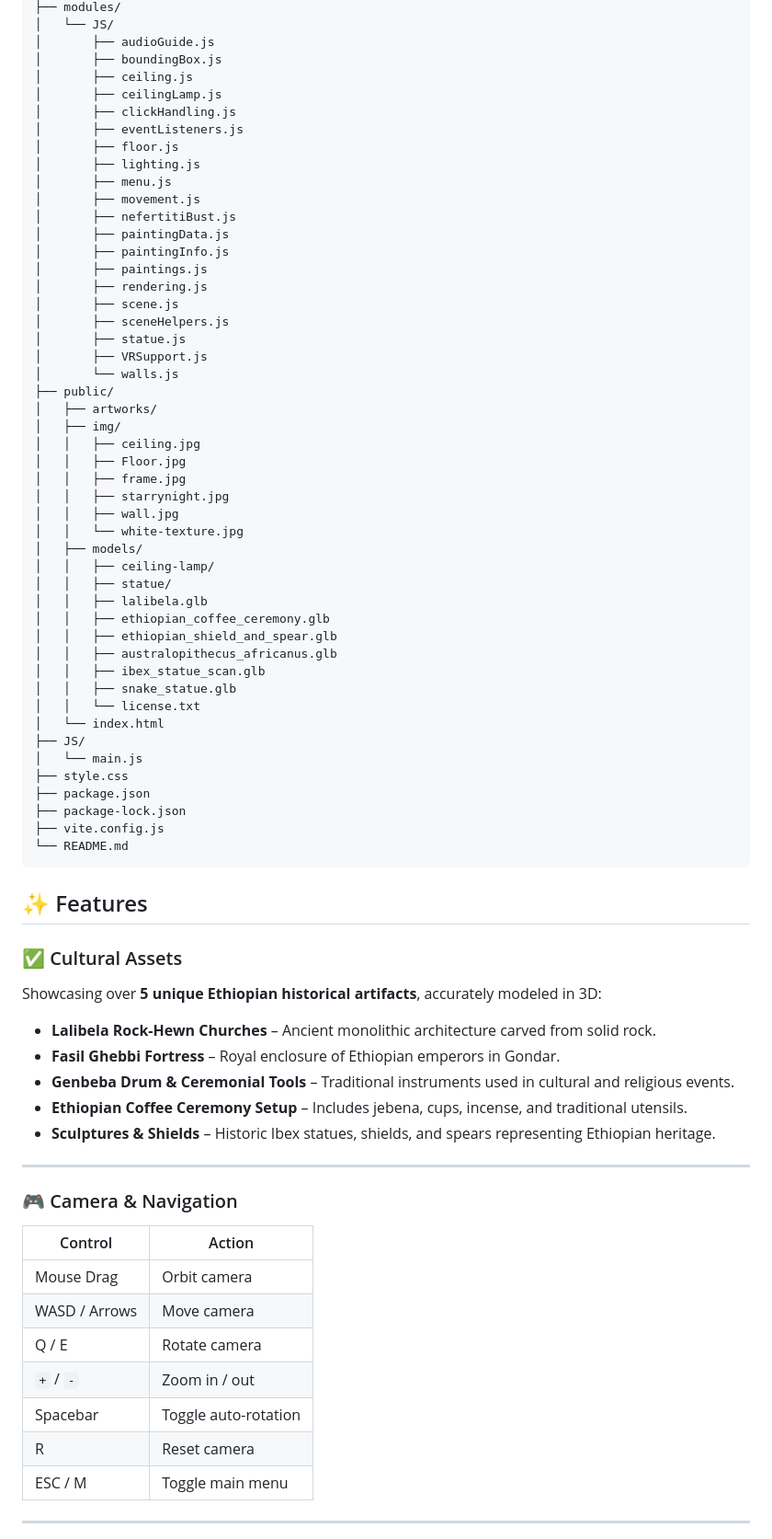
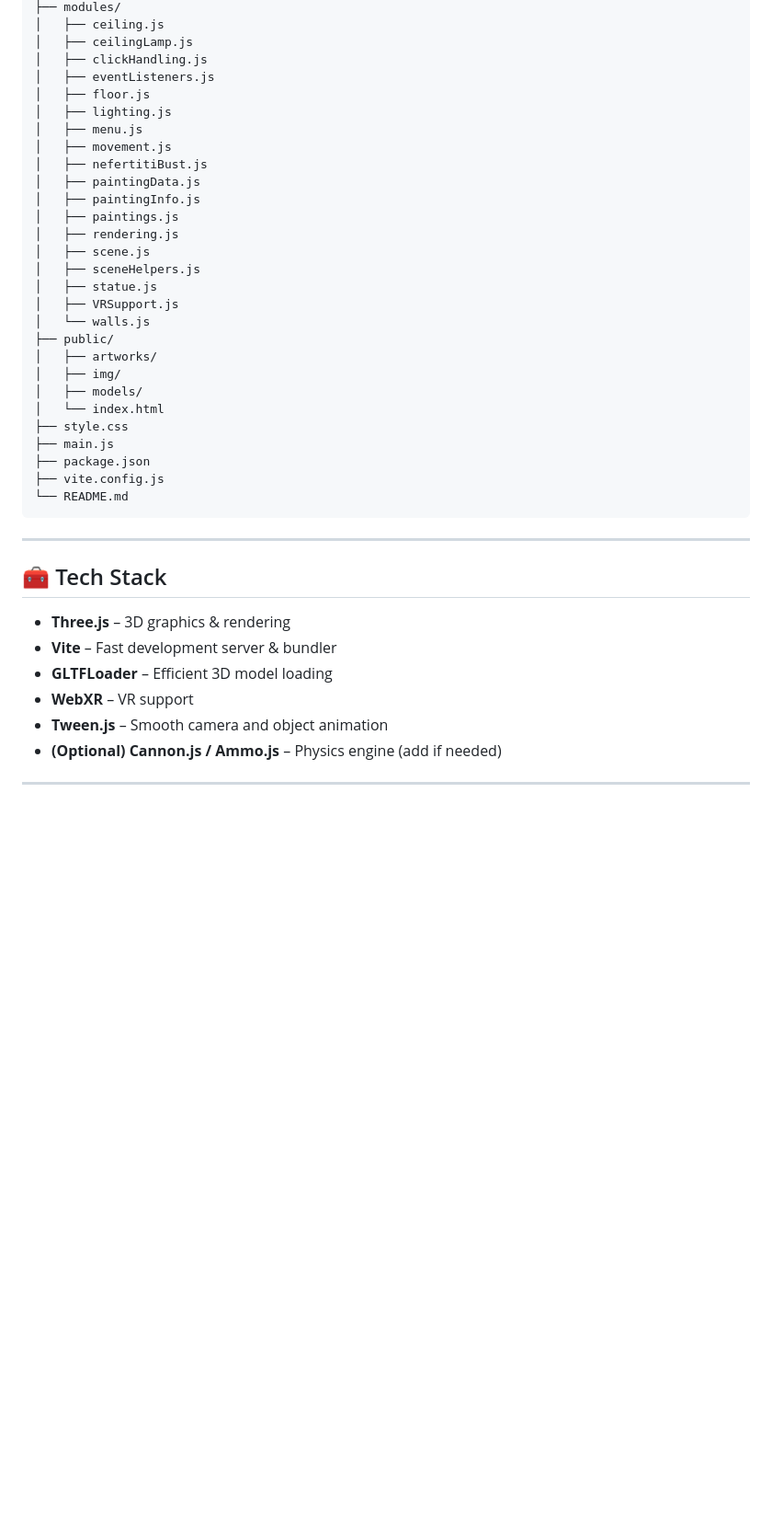
Before and after one commit to abelfx/Virtual_Art_Gallery_Project, a Markdown page: README.md, the part around one of its changes. Shown at 92% size. Drawn GitHub-style; blank space fills up the shorter version.

````diff
--- a/README.md
+++ b/README.md
@@ -11,78 +74,43 @@ Virtual_Art_Gallery/
 ├── modules/
-│   └── JS/
-│       ├── audioGuide.js
-│       ├── boundingBox.js
-│       ├── ceiling.js
-│       ├── ceilingLamp.js
-│       ├── clickHandling.js
-│       ├── eventListeners.js
-│       ├── floor.js
-│       ├── lighting.js
-│       ├── menu.js
-│       ├── movement.js
-│       ├── nefertitiBust.js
-│       ├── paintingData.js
-│       ├── paintingInfo.js
-│       ├── paintings.js
-│       ├── rendering.js
-│       ├── scene.js
-│       ├── sceneHelpers.js
-│       ├── statue.js
-│       ├── VRSupport.js
-│       └── walls.js
+│   ├── ceiling.js
+│   ├── ceilingLamp.js
+│   ├── clickHandling.js
+│   ├── eventListeners.js
+│   ├── floor.js
+│   ├── lighting.js
+│   ├── menu.js
+│   ├── movement.js
+│   ├── nefertitiBust.js
+│   ├── paintingData.js
+│   ├── paintingInfo.js
+│   ├── paintings.js
+│   ├── rendering.js
+│   ├── scene.js
+│   ├── sceneHelpers.js
+│   ├── statue.js
+│   ├── VRSupport.js
+│   └── walls.js
 ├── public/
 │   ├── artworks/
 │   ├── img/
-│   │   ├── ceiling.jpg
-│   │   ├── Floor.jpg
-│   │   ├── frame.jpg
-│   │   ├── starrynight.jpg
-│   │   ├── wall.jpg
-│   │   └── white-texture.jpg
 │   ├── models/
-│   │   ├── ceiling-lamp/
-│   │   ├── statue/
-│   │   ├── lalibela.glb
-│   │   ├── ethiopian_coffee_ceremony.glb
-│   │   ├── ethiopian_shield_and_spear.glb
-│   │   ├── australopithecus_africanus.glb
-│   │   ├── ibex_statue_scan.glb
-│   │   ├── snake_statue.glb
-│   │   └── license.txt
 │   └── index.html
-├── JS/
-│   └── main.js
 ├── style.css
+├── main.js
 ├── package.json
-├── package-lock.json
 ├── vite.config.js
 └── README.md
 ```
-## ✨ Features
-
-### ✅ Cultural Assets
-
-Showcasing over **5 unique Ethiopian historical artifacts**, accurately modeled in 3D:
-
-- **Lalibela Rock-Hewn Churches** – Ancient monolithic architecture carved from solid rock.
-- **Fasil Ghebbi Fortress** – Royal enclosure of Ethiopian emperors in Gondar.
-- **Genbeba Drum & Ceremonial Tools** – Traditional instruments used in cultural and religious events.
-- **Ethiopian Coffee Ceremony Setup** – Includes jebena, cups, incense, and traditional utensils.
-- **Sculptures & Shields** – Historic Ibex statues, shields, and spears representing Ethiopian heritage.
 
 ---
 
-### 🎮 Camera & Navigation
-
-| Control       | Action                        |
-|---------------|-------------------------------|
-| Mouse Drag    | Orbit camera                  |
-| WASD / Arrows | Move camera                   |
-| Q / E         | Rotate camera                 |
-| `+` / `-`     | Zoom in / out                 |
-| Spacebar      | Toggle auto-rotation          |
-| R             | Reset camera                  |
-| ESC / M       | Toggle main menu              |
+## 🧰 Tech Stack
+- **Three.js** – 3D graphics & rendering
+- **Vite** – Fast development server & bundler
+- **GLTFLoader** – Efficient 3D model loading
+- **WebXR** – VR support
+- **Tween.js** – Smooth camera and object animation
+- **(Optional) Cannon.js / Ammo.js** – Physics engine (add if needed)
 
 ---
 
````
Also changed, not shown: other parts of README.md (+80 -95 lines).
